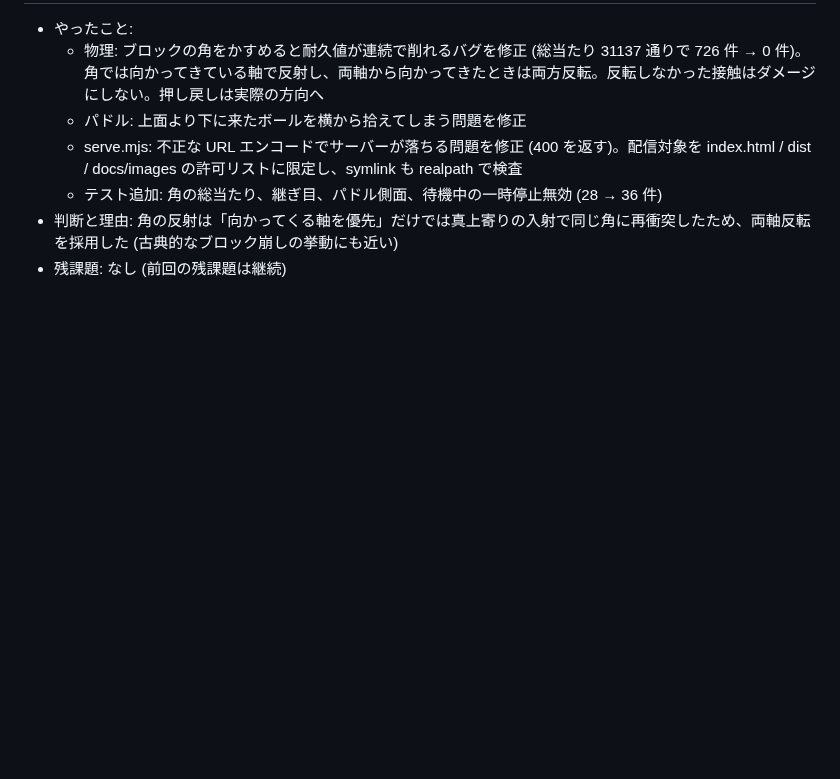
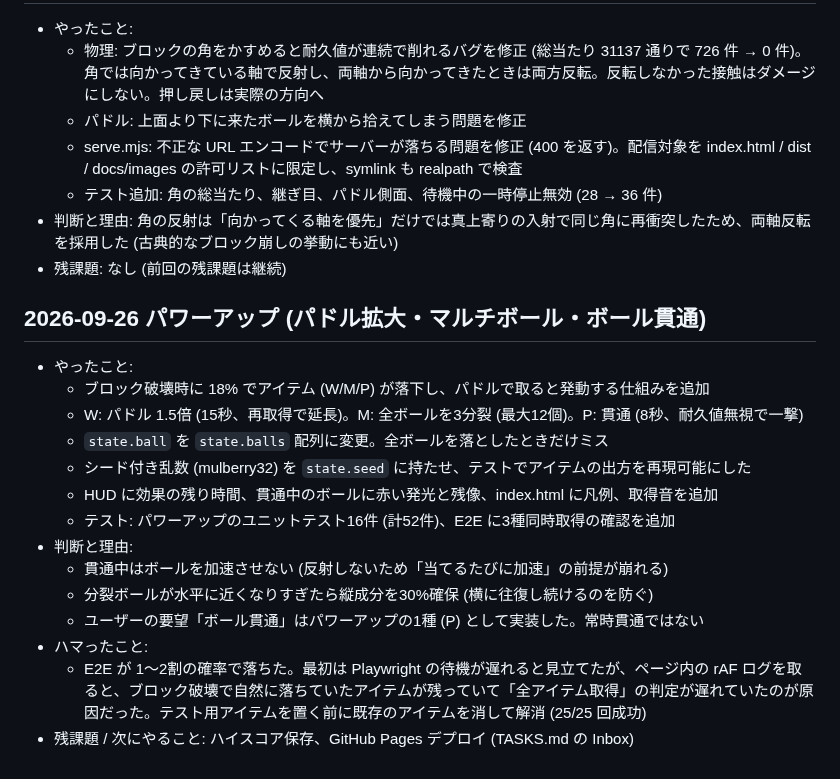
Before and after one commit to tinkling-way-games/crackout, a Markdown page: docs/PROGRESS.md, the part around the change. Rendered like a GitHub page; blank space fills up the shorter version.

```diff
--- a/docs/PROGRESS.md
+++ b/docs/PROGRESS.md
@@ -35,3 +35,19 @@
   - テスト追加: 角の総当たり、継ぎ目、パドル側面、待機中の一時停止無効 (28 → 36 件)
 - 判断と理由: 角の反射は「向かってくる軸を優先」だけでは真上寄りの入射で同じ角に再衝突したため、両軸反転を採用した (古典的なブロック崩しの挙動にも近い)
 - 残課題: なし (前回の残課題は継続)
+
+## 2026-09-26 パワーアップ (パドル拡大・マルチボール・ボール貫通)
+- やったこと:
+  - ブロック破壊時に 18% でアイテム (W/M/P) が落下し、パドルで取ると発動する仕組みを追加
+  - W: パドル 1.5倍 (15秒、再取得で延長)。M: 全ボールを3分裂 (最大12個)。P: 貫通 (8秒、耐久値無視で一撃)
+  - `state.ball` を `state.balls` 配列に変更。全ボールを落としたときだけミス
+  - シード付き乱数 (mulberry32) を `state.seed` に持たせ、テストでアイテムの出方を再現可能にした
+  - HUD に効果の残り時間、貫通中のボールに赤い発光と残像、index.html に凡例、取得音を追加
+  - テスト: パワーアップのユニットテスト16件 (計52件)、E2E に3種同時取得の確認を追加
+- 判断と理由:
+  - 貫通中はボールを加速させない (反射しないため「当てるたびに加速」の前提が崩れる)
+  - 分裂ボールが水平に近くなりすぎたら縦成分を30%確保 (横に往復し続けるのを防ぐ)
+  - ユーザーの要望「ボール貫通」はパワーアップの1種 (P) として実装した。常時貫通ではない
+- ハマったこと:
+  - E2E が 1〜2割の確率で落ちた。最初は Playwright の待機が遅れると見立てたが、ページ内の rAF ログを取ると、ブロック破壊で自然に落ちていたアイテムが残っていて「全アイテム取得」の判定が遅れていたのが原因だった。テスト用アイテムを置く前に既存のアイテムを消して解消 (25/25 回成功)
+- 残課題 / 次にやること: ハイスコア保存、GitHub Pages デプロイ (TASKS.md の Inbox)
```
Also changed, not shown: README.md (+14 -0 lines), docs/images/powerups.png (added).
